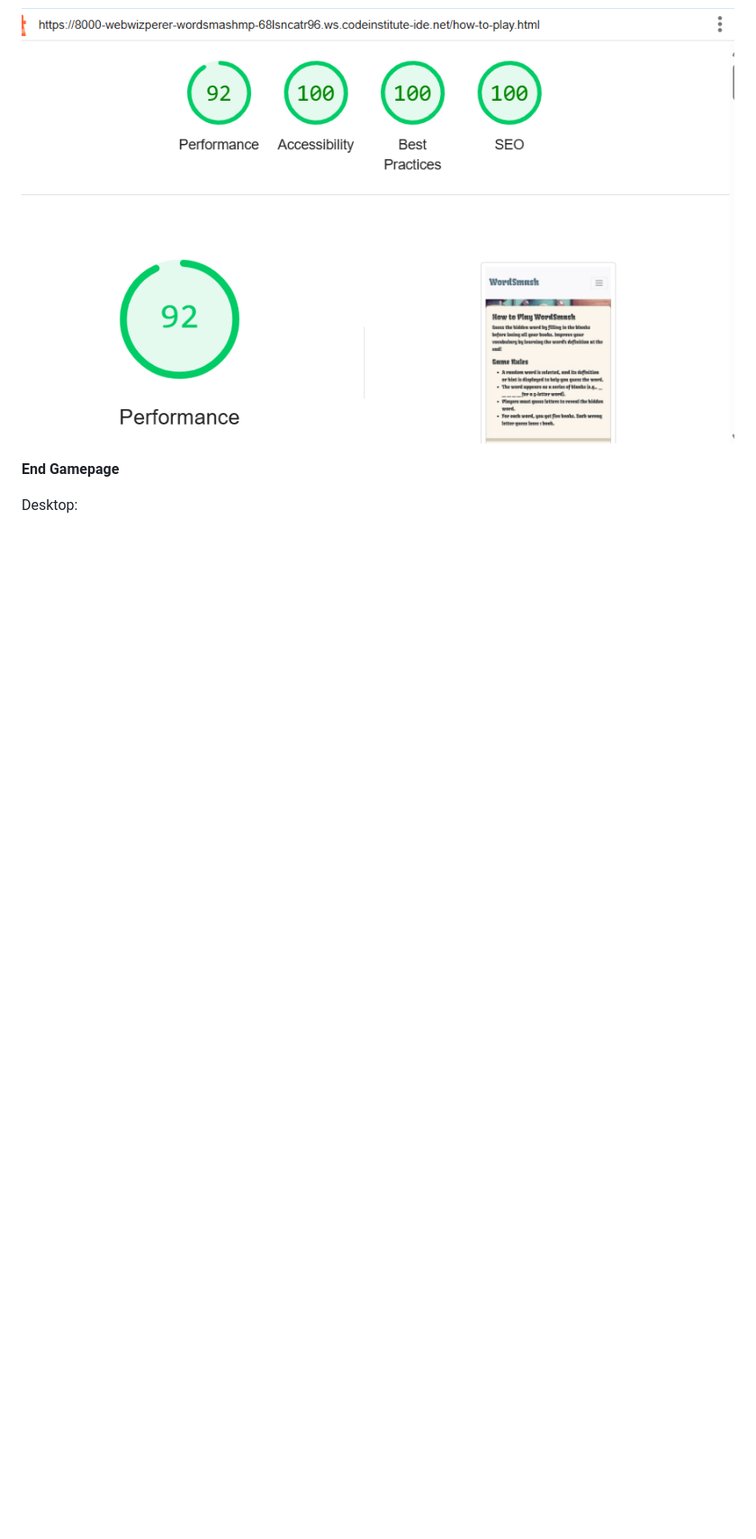
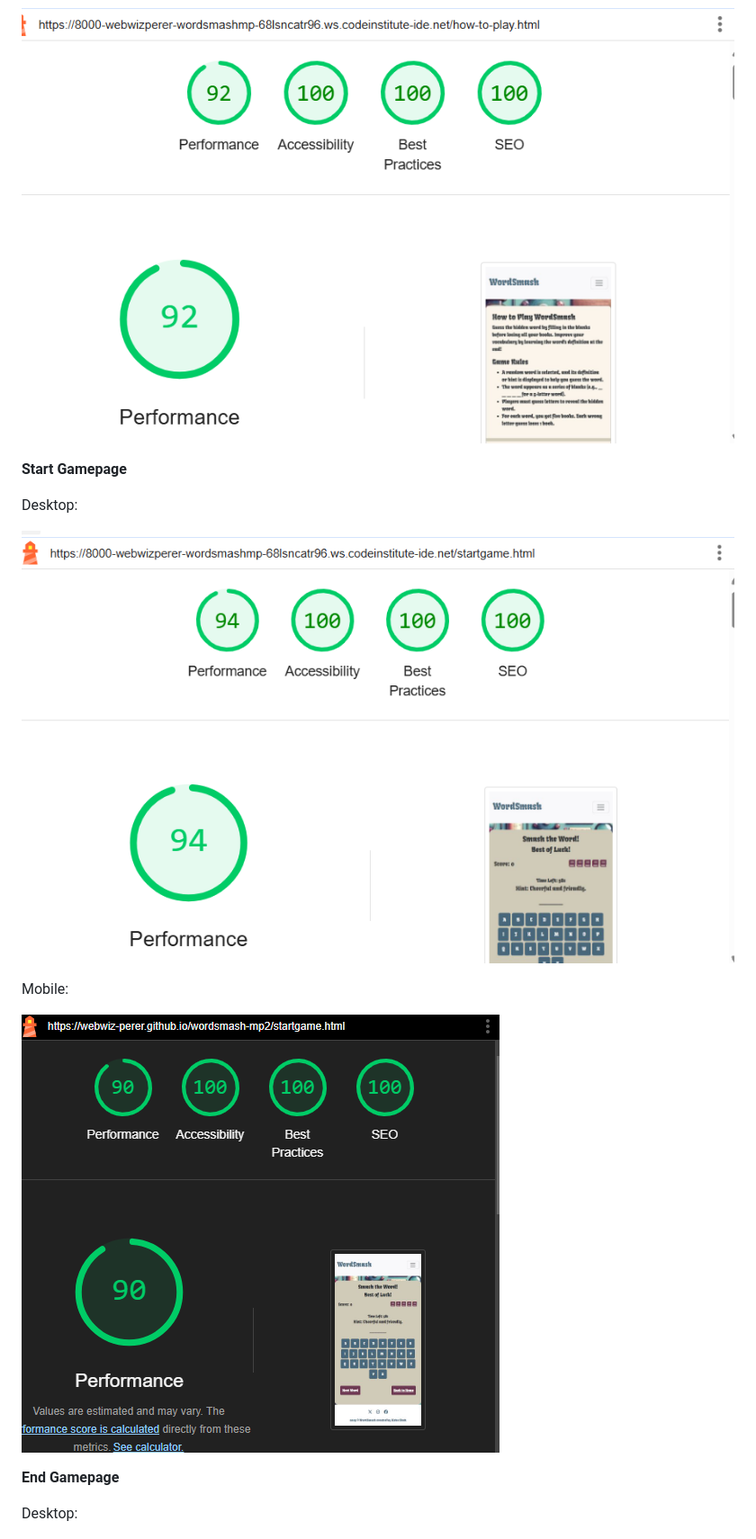
Before and after one commit to WebWiz-perer/wordsmash-mp2, a Markdown page: TESTING.md, the part around the change printed below. Shown: that part at 90% size. GitHub-like rendering; pictures changed too: documentation/lighthouse/gamem.png (added); blank space fills up the shorter version.

```diff
--- a/TESTING.md
+++ b/TESTING.md
@@ -123,6 +123,16 @@ Desktop:
 
 ![How to play LightHouse m](documentation/lighthouse/RulesLH.png)
 
+**Start Gamepage**
+
+Desktop:
+
+![Start game LightHouse](documentation/lighthouse/LHstartgame.png)
+
+Mobile:
+
+![StartgamepageM](documentation/lighthouse/gamem.png)
+
 **End Gamepage**
 
 Desktop:
```
Also changed, not shown: other parts of TESTING.md (+2 -2 lines), documentation/lighthouse/game mobileLH.png (deleted), documentation/lighthouse/gameLH.png (added), documentation/lighthouse/resultM.png (added).
